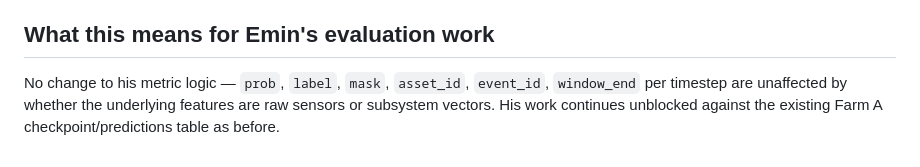
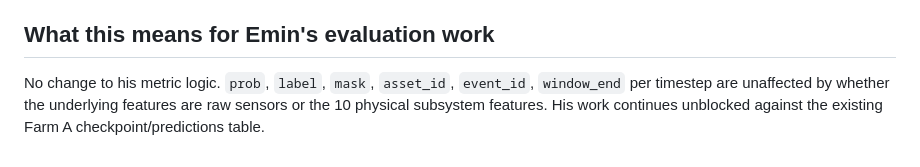
Before and after one commit to thedarkstringg/team-Sigmoid, a Markdown page: FEATURE_PIVOT_NOTE.md, the part around one of its changes. Rendered like a GitHub page.

Commit message:
docs: update pivot note to first person, reflect actual 10-feature schema from Ismayil's PR

```diff
--- a/FEATURE_PIVOT_NOTE.md
+++ b/FEATURE_PIVOT_NOTE.md
@@ -100,8 +101,8 @@ under the raw-sensor approach.
 
 ## What this means for Emin's evaluation work
 
-No change to his metric logic — `prob`, `label`, `mask`, `asset_id`,
+No change to his metric logic. `prob`, `label`, `mask`, `asset_id`,
 `event_id`, `window_end` per timestep are unaffected by whether the
-underlying features are raw sensors or subsystem vectors. His work
-continues unblocked against the existing Farm A checkpoint/predictions
-table as before.
+underlying features are raw sensors or the 10 physical subsystem features.
+His work continues unblocked against the existing Farm A
+checkpoint/predictions table.
```
Also changed, not shown: other parts of FEATURE_PIVOT_NOTE.md (+80 -79 lines).
